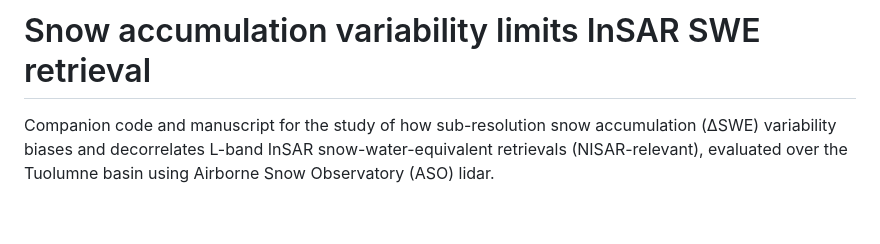
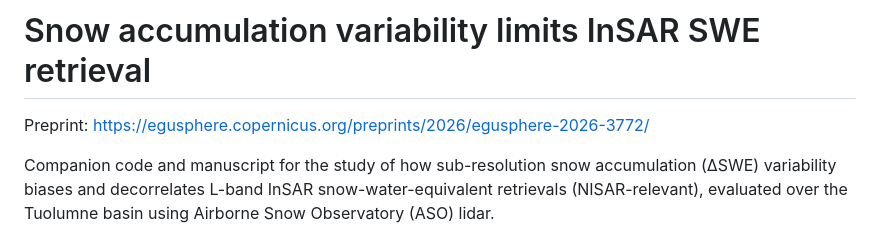
Before and after one commit to ZachHoppinen/tc_snow_variability_insar, a Markdown page: README.md, the part around the change. Drawn GitHub-style; blank space fills up the shorter version.

Commit message:
add preprint link to README

```diff
--- a/README.md
+++ b/README.md
@@ -1,4 +1,6 @@
 # Snow accumulation variability limits InSAR SWE retrieval
+
+Preprint: https://egusphere.copernicus.org/preprints/2026/egusphere-2026-3772/
 
 Companion code and manuscript for the study of how sub-resolution snow
 accumulation (ΔSWE) variability biases and decorrelates L-band InSAR
```
